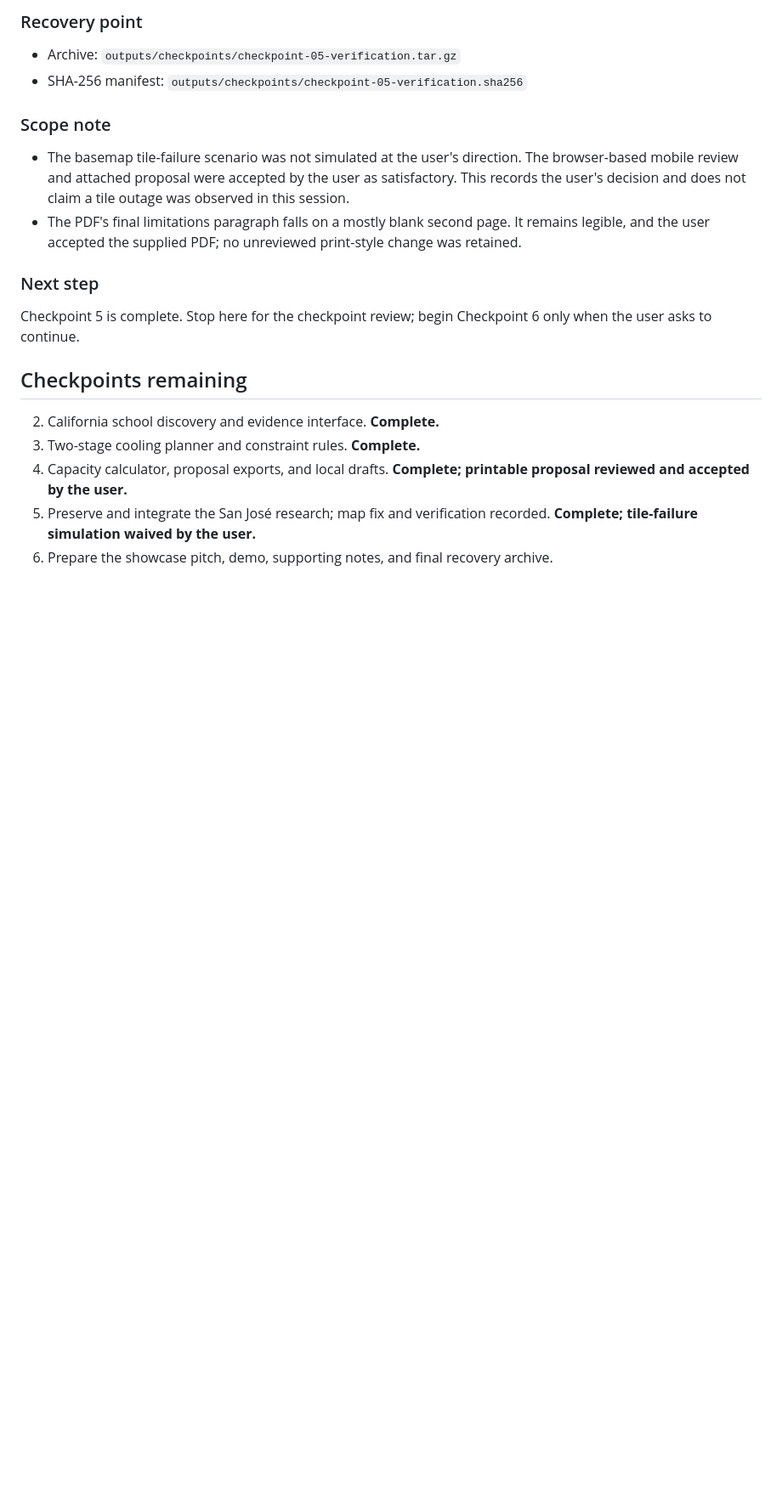
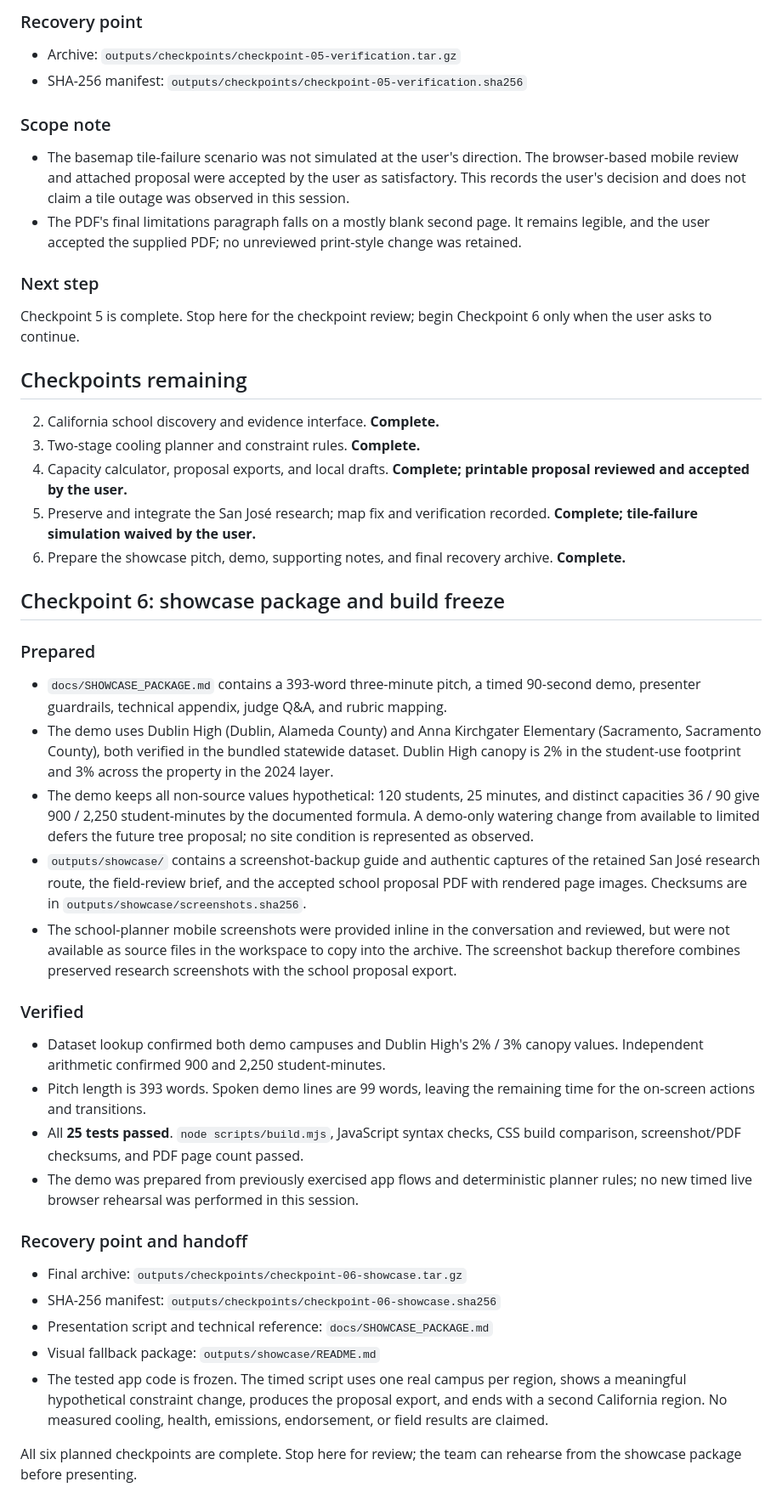
Before and after one commit to BraedynMendonca/strata, a Markdown page: docs/BUILD_PROGRESS.md, the part around one of its changes. Shown at 85% size. GitHub-like rendering; blank space fills up the shorter version.

Commit message:
Complete checkpoint 6 showcase package

```diff
--- a/docs/BUILD_PROGRESS.md
+++ b/docs/BUILD_PROGRESS.md
@@ -182,4 +182,31 @@ Checkpoint 5 is complete. Stop here for the checkpoint review; begin Checkpoint
 3. Two-stage cooling planner and constraint rules. **Complete.**
 4. Capacity calculator, proposal exports, and local drafts. **Complete; printable proposal reviewed and accepted by the user.**
 5. Preserve and integrate the San José research; map fix and verification recorded. **Complete; tile-failure simulation waived by the user.**
-6. Prepare the showcase pitch, demo, supporting notes, and final recovery archive.
+6. Prepare the showcase pitch, demo, supporting notes, and final recovery archive. **Complete.**
+
+## Checkpoint 6: showcase package and build freeze
+
+### Prepared
+
+- `docs/SHOWCASE_PACKAGE.md` contains a 393-word three-minute pitch, a timed 90-second demo, presenter guardrails, technical appendix, judge Q&A, and rubric mapping.
+- The demo uses Dublin High (Dublin, Alameda County) and Anna Kirchgater Elementary (Sacramento, Sacramento County), both verified in the bundled statewide dataset. Dublin High canopy is 2% in the student-use footprint and 3% across the property in the 2024 layer.
+- The demo keeps all non-source values hypothetical: 120 students, 25 minutes, and distinct capacities 36 / 90 give 900 / 2,250 student-minutes by the documented formula. A demo-only watering change from available to limited defers the future tree proposal; no site condition is represented as observed.
+- `outputs/showcase/` contains a screenshot-backup guide and authentic captures of the retained San José research route, the field-review brief, and the accepted school proposal PDF with rendered page images. Checksums are in `outputs/showcase/screenshots.sha256`.
+- The school-planner mobile screenshots were provided inline in the conversation and reviewed, but were not available as source files in the workspace to copy into the archive. The screenshot backup therefore combines preserved research screenshots with the school proposal export.
+
+### Verified
+
+- Dataset lookup confirmed both demo campuses and Dublin High's 2% / 3% canopy values. Independent arithmetic confirmed 900 and 2,250 student-minutes.
+- Pitch length is 393 words. Spoken demo lines are 99 words, leaving the remaining time for the on-screen actions and transitions.
+- All **25 tests passed**. `node scripts/build.mjs`, JavaScript syntax checks, CSS build comparison, screenshot/PDF checksums, and PDF page count passed.
+- The demo was prepared from previously exercised app flows and deterministic planner rules; no new timed live browser rehearsal was performed in this session.
+
+### Recovery point and handoff
+
+- Final archive: `outputs/checkpoints/checkpoint-06-showcase.tar.gz`
+- SHA-256 manifest: `outputs/checkpoints/checkpoint-06-showcase.sha256`
+- Presentation script and technical reference: `docs/SHOWCASE_PACKAGE.md`
+- Visual fallback package: `outputs/showcase/README.md`
+- The tested app code is frozen. The timed script uses one real campus per region, shows a meaningful hypothetical constraint change, produces the proposal export, and ends with a second California region. No measured cooling, health, emissions, endorsement, or field results are claimed.
+
+All six planned checkpoints are complete. Stop here for review; the team can rehearse from the showcase package before presenting.
```
Also changed, not shown: other parts of docs/BUILD_PROGRESS.md (+1 -1 lines).
